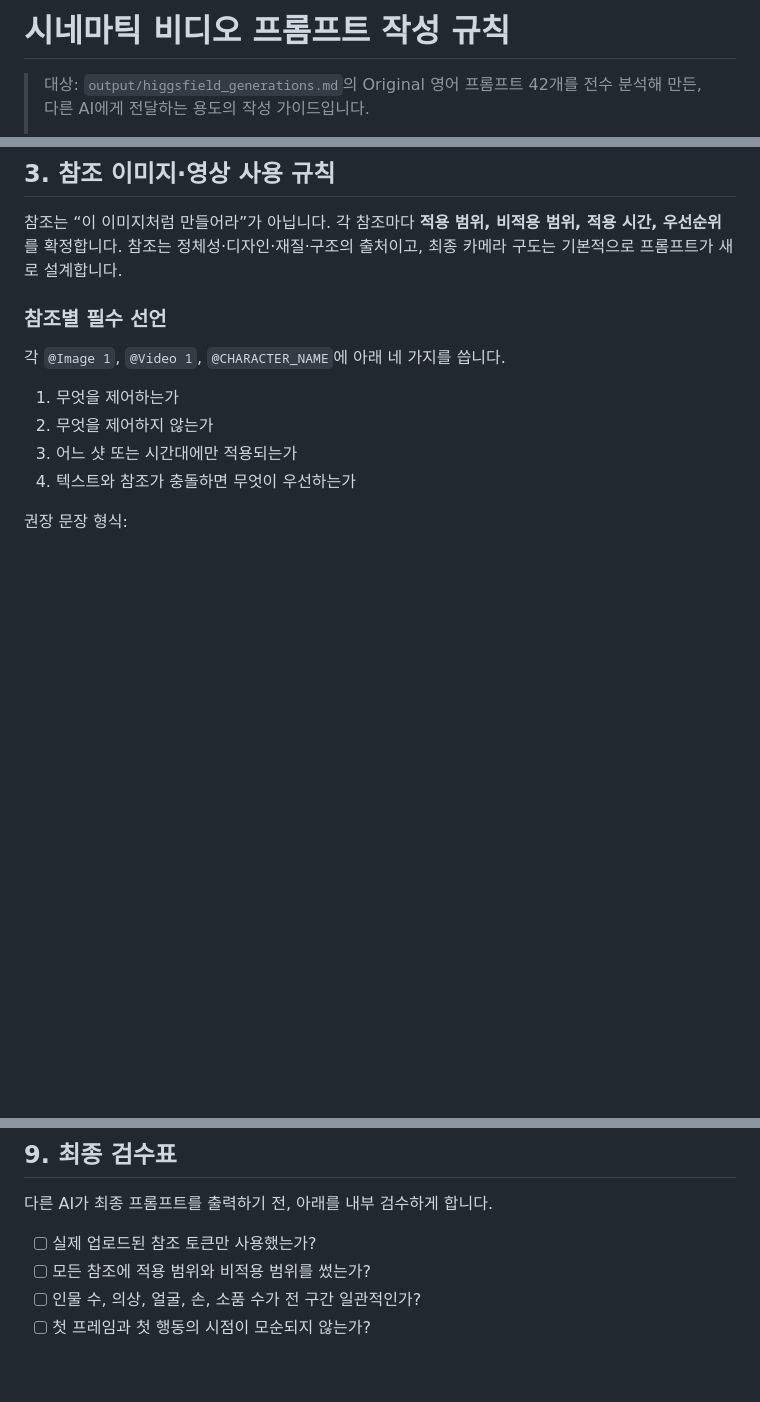
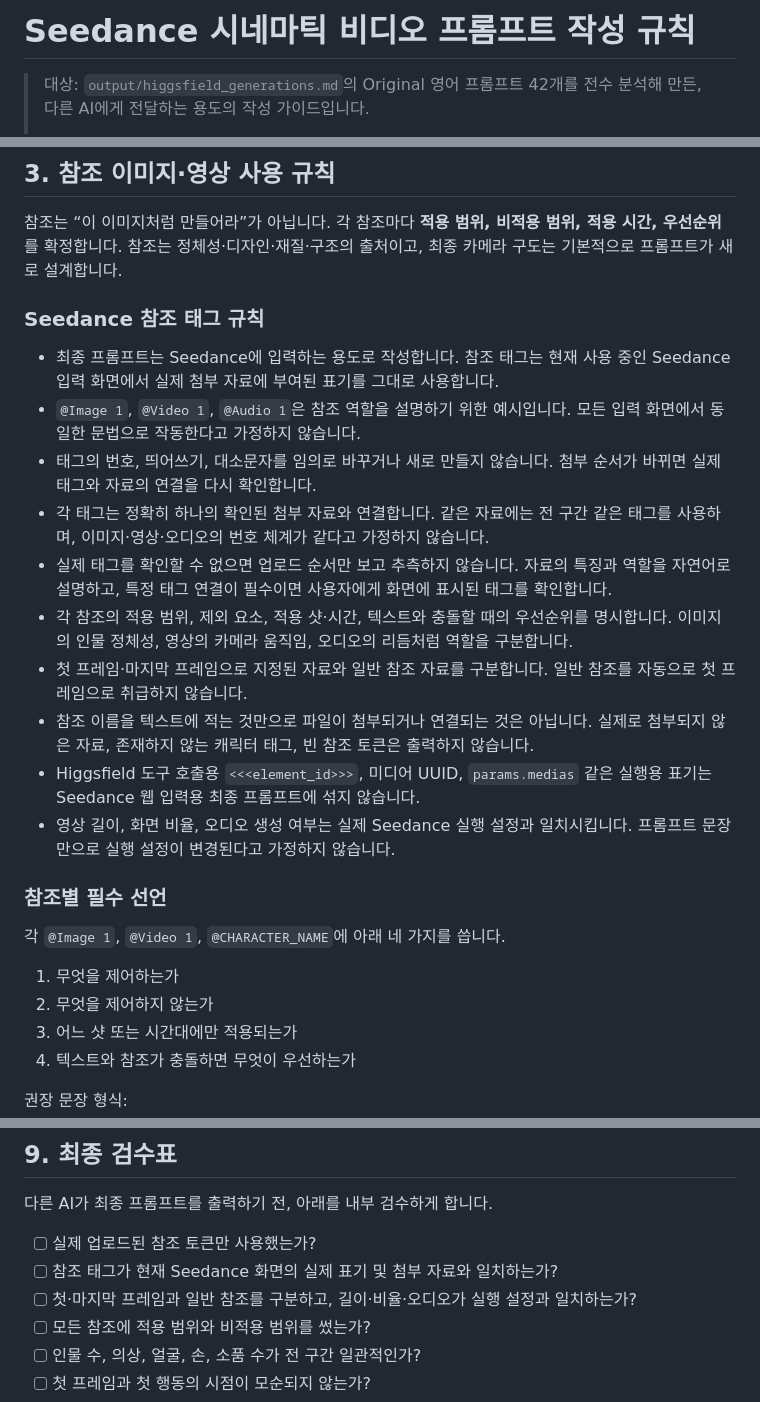
Before and after one commit to tardis7732/higgsfield-prompt-library, a Markdown page: downloads/video_prompt_writing_rules.md, 3 parts joined by grey strips. GitHub-like rendering; blank space fills up the shorter version.

Commit message:
Add Seedance reference tag and input consistency rules

```diff
--- a/downloads/video_prompt_writing_rules.md
+++ b/downloads/video_prompt_writing_rules.md
@@ -1,4 +1,4 @@
-# 시네마틱 비디오 프롬프트 작성 규칙
+# Seedance 시네마틱 비디오 프롬프트 작성 규칙
 
 > 대상: `output/higgsfield_generations.md`의 Original 영어 프롬프트 42개를 전수 분석해 만든, 다른 AI에게 전달하는 용도의 작성 가이드입니다.
 >
@@ -120,6 +120,19 @@ CONTINUITY: The passenger remains the sole source of blood for the rest of the s
 ## 3. 참조 이미지·영상 사용 규칙
 
 참조는 “이 이미지처럼 만들어라”가 아닙니다. 각 참조마다 **적용 범위, 비적용 범위, 적용 시간, 우선순위**를 확정합니다. 참조는 정체성·디자인·재질·구조의 출처이고, 최종 카메라 구도는 기본적으로 프롬프트가 새로 설계합니다.
+
+### Seedance 참조 태그 규칙
+
+- 최종 프롬프트는 Seedance에 입력하는 용도로 작성합니다. 참조 태그는 현재 사용 중인 Seedance 입력 화면에서 실제 첨부 자료에 부여된 표기를 그대로 사용합니다.
+- `@Image 1`, `@Video 1`, `@Audio 1`은 참조 역할을 설명하기 위한 예시입니다. 모든 입력 화면에서 동일한 문법으로 작동한다고 가정하지 않습니다.
+- 태그의 번호, 띄어쓰기, 대소문자를 임의로 바꾸거나 새로 만들지 않습니다. 첨부 순서가 바뀌면 실제 태그와 자료의 연결을 다시 확인합니다.
+- 각 태그는 정확히 하나의 확인된 첨부 자료와 연결합니다. 같은 자료에는 전 구간 같은 태그를 사용하며, 이미지·영상·오디오의 번호 체계가 같다고 가정하지 않습니다.
+- 실제 태그를 확인할 수 없으면 업로드 순서만 보고 추측하지 않습니다. 자료의 특징과 역할을 자연어로 설명하고, 특정 태그 연결이 필수이면 사용자에게 화면에 표시된 태그를 확인합니다.
+- 각 참조의 적용 범위, 제외 요소, 적용 샷·시간, 텍스트와 충돌할 때의 우선순위를 명시합니다. 이미지의 인물 정체성, 영상의 카메라 움직임, 오디오의 리듬처럼 역할을 구분합니다.
+- 첫 프레임·마지막 프레임으로 지정된 자료와 일반 참조 자료를 구분합니다. 일반 참조를 자동으로 첫 프레임으로 취급하지 않습니다.
+- 참조 이름을 텍스트에 적는 것만으로 파일이 첨부되거나 연결되는 것은 아닙니다. 실제로 첨부되지 않은 자료, 존재하지 않는 캐릭터 태그, 빈 참조 토큰은 출력하지 않습니다.
+- Higgsfield 도구 호출용 `<<<element_id>>>`, 미디어 UUID, `params.medias` 같은 실행용 표기는 Seedance 웹 입력용 최종 프롬프트에 섞지 않습니다.
+- 영상 길이, 화면 비율, 오디오 생성 여부는 실제 Seedance 실행 설정과 일치시킵니다. 프롬프트 문장만으로 실행 설정이 변경된다고 가정하지 않습니다.
 
 ### 참조별 필수 선언
 
@@ -507,6 +520,8 @@ last-frame state, and only the highest-risk prohibitions.]
 다른 AI가 최종 프롬프트를 출력하기 전, 아래를 내부 검수하게 합니다.
 
 - [ ] 실제 업로드된 참조 토큰만 사용했는가?
+- [ ] 참조 태그가 현재 Seedance 화면의 실제 표기 및 첨부 자료와 일치하는가?
+- [ ] 첫·마지막 프레임과 일반 참조를 구분하고, 길이·비율·오디오가 실행 설정과 일치하는가?
 - [ ] 모든 참조에 적용 범위와 비적용 범위를 썼는가?
 - [ ] 인물 수, 의상, 얼굴, 손, 소품 수가 전 구간 일관적인가?
 - [ ] 첫 프레임과 첫 행동의 시점이 모순되지 않는가?
```
Also changed, not shown: downloads/video_prompt_writing_rules_for_gpt.md (+16 -1 lines).
